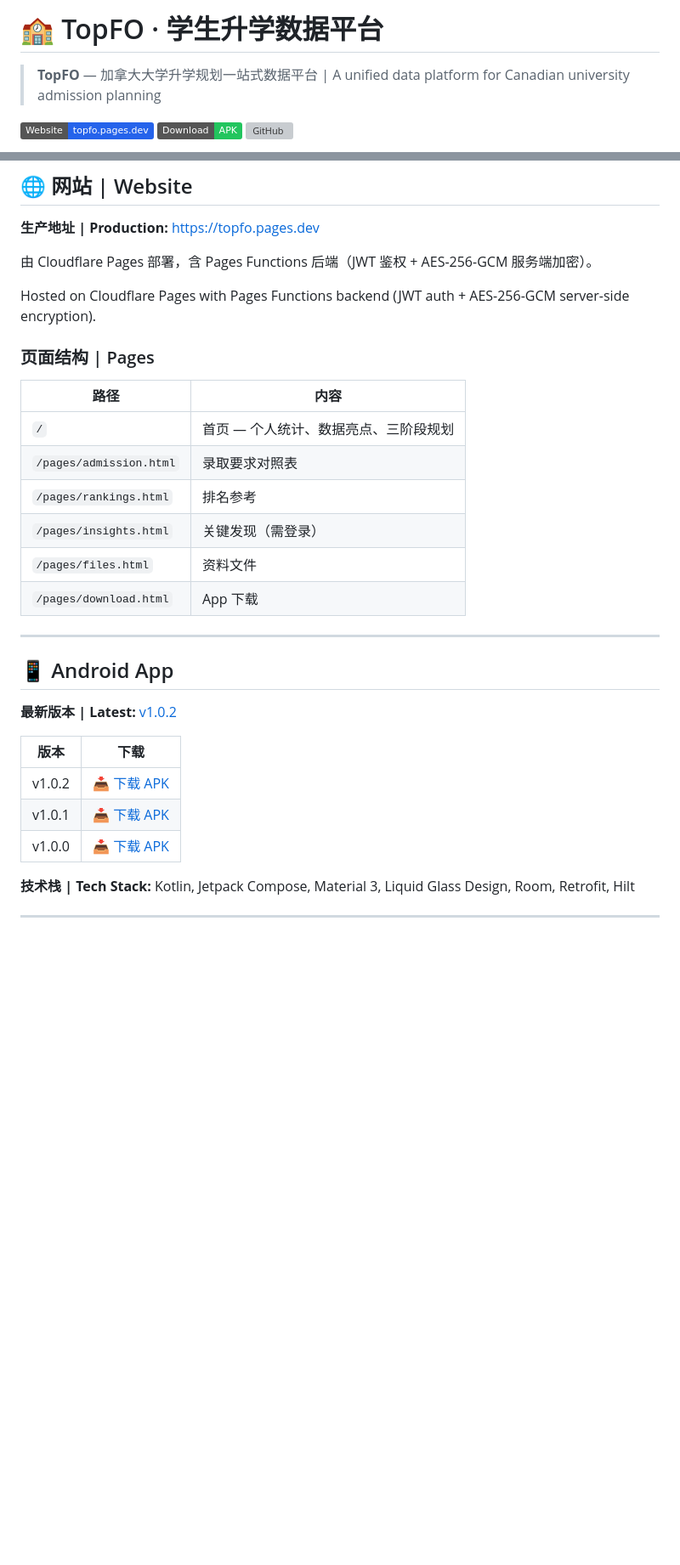
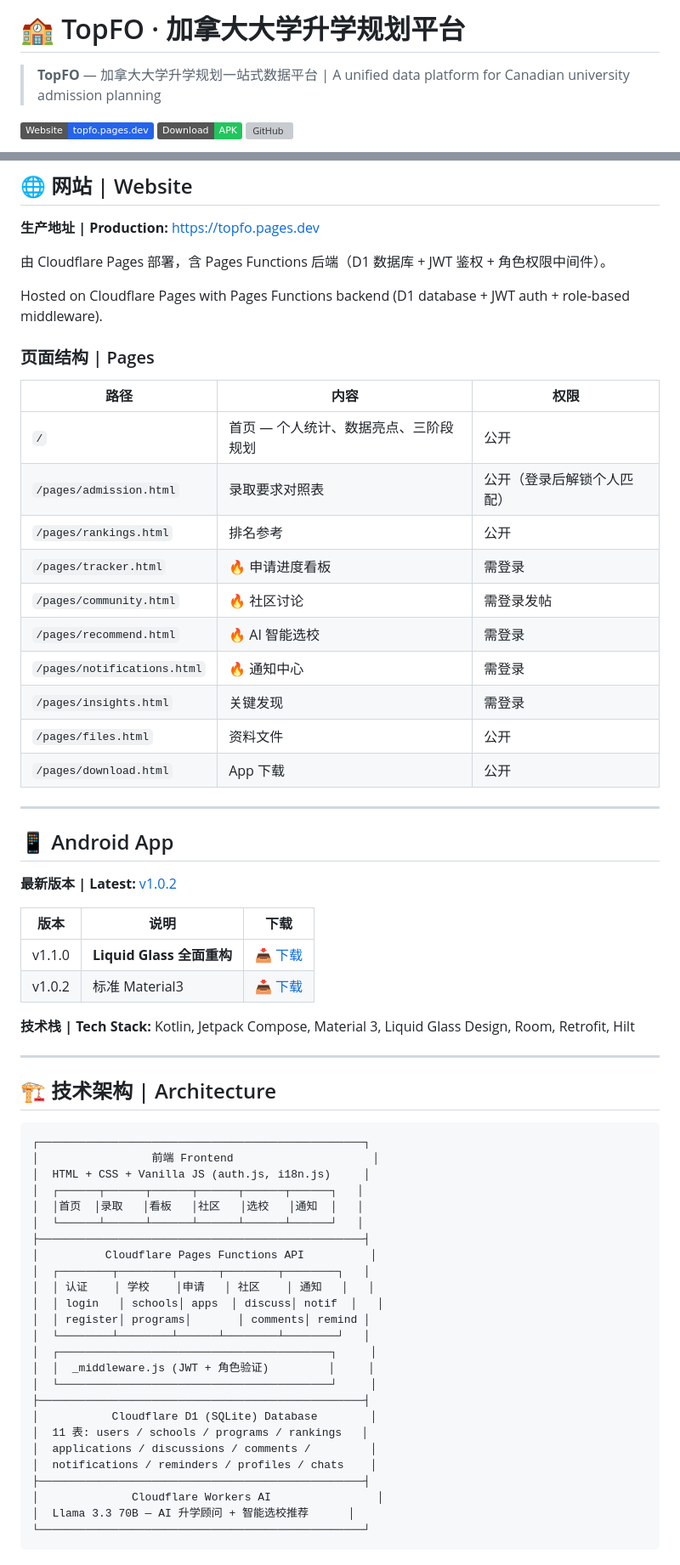
Before and after one commit to ody-cai/topfo, a Markdown page: README.md, 2 parts joined by grey strips. Shown at 85% size. GitHub-like rendering; badges without logos; blank space fills up the shorter version; grey boxes are pictures that could not be loaded.

````diff
--- a/README.md
+++ b/README.md
@@ -1,4 +1,4 @@
-# 🏫 TopFO · 学生升学数据平台
+# 🏫 TopFO · 加拿大大学升学规划平台
 
 > **TopFO** — 加拿大大学升学规划一站式数据平台 | A unified data platform for Canadian university admission planning
 
@@ -36,20 +41,24 @@ Covers **26 Canadian universities (including satellite campuses) × 9 major prog
 
 **生产地址 | Production:** https://topfo.pages.dev
 
-由 Cloudflare Pages 部署，含 Pages Functions 后端（JWT 鉴权 + AES-256-GCM 服务端加密）。
+由 Cloudflare Pages 部署，含 Pages Functions 后端（D1 数据库 + JWT 鉴权 + 角色权限中间件）。
 
-Hosted on Cloudflare Pages with Pages Functions backend (JWT auth + AES-256-GCM server-side encryption).
+Hosted on Cloudflare Pages with Pages Functions backend (D1 database + JWT auth + role-based middleware).
 
 ### 页面结构 | Pages
 
-| 路径 | 内容 |
-|------|------|
-| `/` | 首页 — 个人统计、数据亮点、三阶段规划 |
-| `/pages/admission.html` | 录取要求对照表 |
-| `/pages/rankings.html` | 排名参考 |
-| `/pages/insights.html` | 关键发现（需登录） |
-| `/pages/files.html` | 资料文件 |
-| `/pages/download.html` | App 下载 |
+| 路径 | 内容 | 权限 |
+|------|------|------|
+| `/` | 首页 — 个人统计、数据亮点、三阶段规划 | 公开 |
+| `/pages/admission.html` | 录取要求对照表 | 公开（登录后解锁个人匹配） |
+| `/pages/rankings.html` | 排名参考 | 公开 |
+| `/pages/tracker.html` | 🔥 申请进度看板 | 需登录 |
+| `/pages/community.html` | 🔥 社区讨论 | 需登录发帖 |
+| `/pages/recommend.html` | 🔥 AI 智能选校 | 需登录 |
+| `/pages/notifications.html` | 🔥 通知中心 | 需登录 |
+| `/pages/insights.html` | 关键发现 | 需登录 |
+| `/pages/files.html` | 资料文件 | 公开 |
+| `/pages/download.html` | App 下载 | 公开 |
 
 ---
 
@@ -57,10 +66,42 @@ Hosted on Cloudflare Pages with Pages Functions backend (JWT auth + AES-256-GCM
 
 **最新版本 | Latest:** [v1.0.2](https://topfo.pages.dev/download/TopFO-v1.0.2.apk)
 
-| 版本 | 下载 |
-|------|------|
-| v1.0.2 | [📥 下载 APK](https://topfo.pages.dev/download/TopFO-v1.0.2.apk) |
-| v1.0.1 | [📥 下载 APK](https://topfo.pages.dev/download/TopFO-v1.0.1.apk) |
-| v1.0.0 | [📥 下载 APK](https://topfo.pages.dev/download/TopFO-v1.0.0.apk) |
+| 版本 | 说明 | 下载 |
+|------|------|------|
+| v1.1.0 | **Liquid Glass 全面重构** | [📥 下载](https://topfo.pages.dev/download/TopFO-v1.1.0.apk) |
+| v1.0.2 | 标准 Material3 | [📥 下载](https://topfo.pages.dev/download/TopFO-v1.0.2.apk) |
 
 **技术栈 | Tech Stack:** Kotlin, Jetpack Compose, Material 3, Liquid Glass Design, Room, Retrofit, Hilt
+
+---
+
+## 🏗 技术架构 | Architecture
+
+```
+┌─────────────────────────────────────────────────┐
+│                 前端 Frontend                     │
+│  HTML + CSS + Vanilla JS (auth.js, i18n.js)     │
+│  ┌──────┬──────┬──────┬──────┬──────┬──────┐   │
+│  │首页  │录取   │看板   │社区   │选校   │通知  │   │
+│  └──────┴──────┴──────┴──────┴──────┴──────┘   │
+├─────────────────────────────────────────────────┤
+│          Cloudflare Pages Functions API          │
+│  ┌────────┬────────┬──────┬────────┬────────┐   │
+│  │ 认证    │ 学校    │申请   │ 社区    │ 通知   │   │
+│  │ login   │ schools│ apps  │ discuss│ notif  │   │
+│  │ register│ programs│       │ comments│ remind │
+│  └────────┴────────┴──────┴────────┴────────┘   │
+│  ┌─────────────────────────────────────────┐     │
+│  │  _middleware.js (JWT + 角色验证)         │     │
+│  └─────────────────────────────────────────┘     │
+├─────────────────────────────────────────────────┤
+│           Cloudflare D1 (SQLite) Database        │
+│  11 表: users / schools / programs / rankings   │
+│  applications / discussions / comments /         │
+│  notifications / reminders / profiles / chats    │
+├─────────────────────────────────────────────────┤
+│              Cloudflare Workers AI                │
+│  Llama 3.3 70B — AI 升学顾问 + 智能选校推荐      │
+└─────────────────────────────────────────────────┘
+```
+
````
Also changed, not shown: other parts of README.md (+69 -16 lines).
